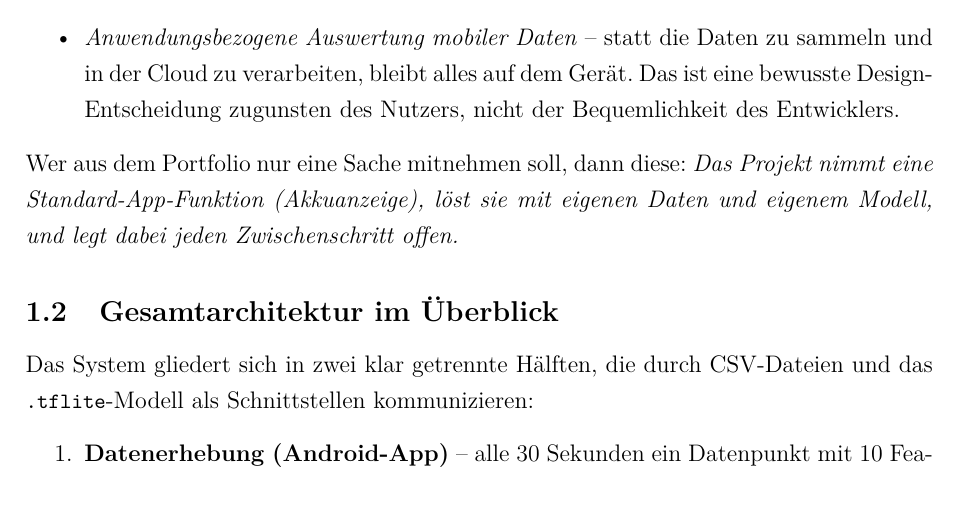
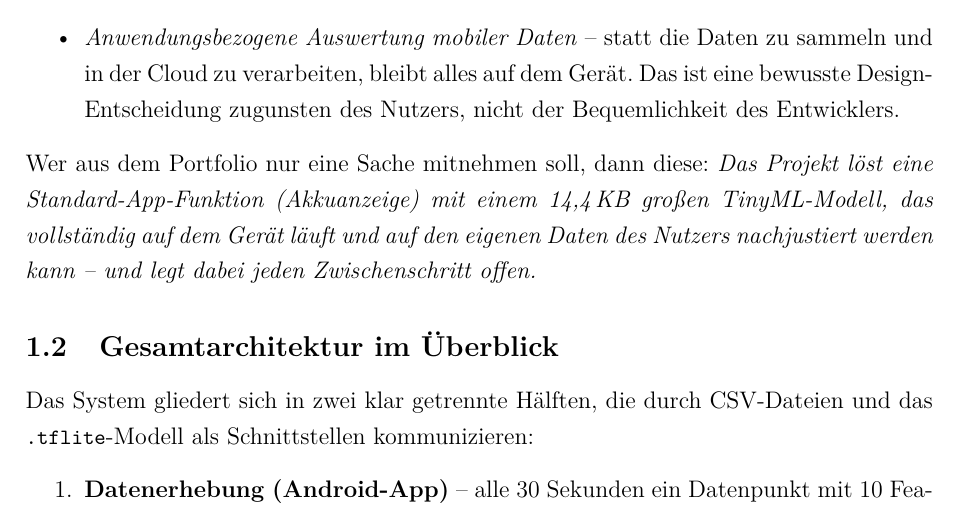
Before and after one commit to Keno-fsdf/HandyUsageRepo, a LaTeX document (portfolio/main.tex): part of page 12 of 48, cut so that both start at the same text. Compiled offline with pdfLaTeX.

Commit message:
Section 1.1: sharpen take-away to explicitly mention 14,4 KB TinyML + on-device + nachjustierbar
Co-Authored-By: Claude <noreply@anthropic.com>

```diff
--- a/portfolio/main.tex
+++ b/portfolio/main.tex
@@ -461,9 +461,10 @@ Die Arbeit berührt drei Themen der Vorlesung direkt:
 \end{itemize}
 
 Wer aus dem Portfolio nur eine Sache mitnehmen soll, dann diese:
-\emph{Das Projekt nimmt eine Standard-App-Funktion (Akkuanzeige),
-löst sie mit eigenen Daten und eigenem Modell, und legt dabei jeden
-Zwischenschritt offen.}
+\emph{Das Projekt löst eine Standard-App-Funktion (Akkuanzeige) mit
+einem 14{,}4\,KB großen TinyML-Modell, das vollständig auf dem
+Gerät läuft und auf den eigenen Daten des Nutzers nachjustiert
+werden kann -- und legt dabei jeden Zwischenschritt offen.}
 
 \subsection{Gesamtarchitektur im Überblick}
 
```
Also changed, not shown: portfolio/main.pdf.
